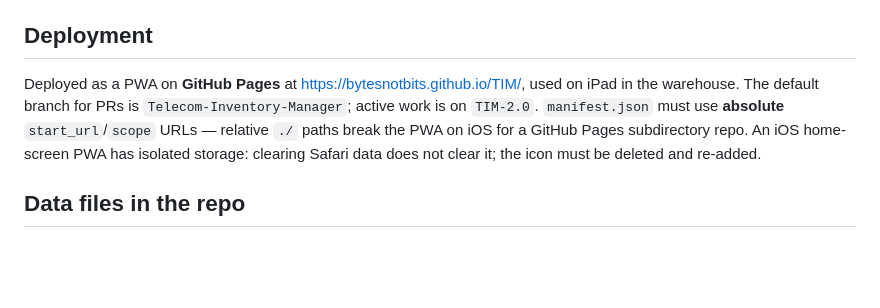
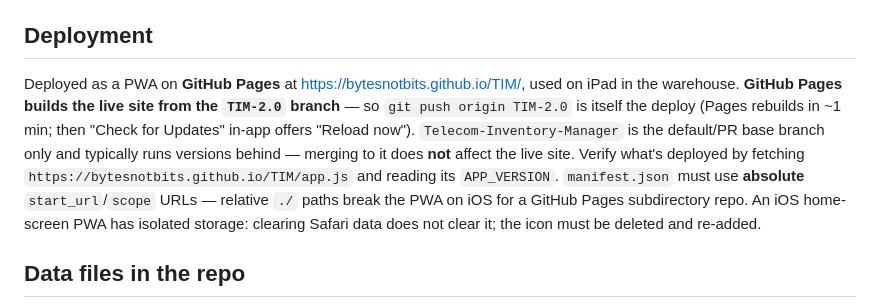
Before and after one commit to bytesnotbits/TIM, a Markdown page: CLAUDE.md, the part around the change. Drawn GitHub-style; blank space fills up the shorter version.

Commit message:
Doc: GitHub Pages deploys from TIM-2.0 branch (push = deploy)
Co-Authored-By: Claude Opus 4.8 (1M context) <noreply@anthropic.com>

```diff
--- a/CLAUDE.md
+++ b/CLAUDE.md
@@ -66,7 +66,7 @@ Then open http://localhost:5173. (See `.claude/launch.json`.) There are no tests
 
 ## Deployment
 
-Deployed as a PWA on **GitHub Pages** at https://bytesnotbits.github.io/TIM/, used on iPad in the warehouse. The default branch for PRs is `Telecom-Inventory-Manager`; active work is on `TIM-2.0`. `manifest.json` must use **absolute** `start_url`/`scope` URLs — relative `./` paths break the PWA on iOS for a GitHub Pages subdirectory repo. An iOS home-screen PWA has isolated storage: clearing Safari data does not clear it; the icon must be deleted and re-added.
+Deployed as a PWA on **GitHub Pages** at https://bytesnotbits.github.io/TIM/, used on iPad in the warehouse. **GitHub Pages builds the live site from the `TIM-2.0` branch** — so `git push origin TIM-2.0` is itself the deploy (Pages rebuilds in ~1 min; then "Check for Updates" in-app offers "Reload now"). `Telecom-Inventory-Manager` is the default/PR base branch only and typically runs versions behind — merging to it does **not** affect the live site. Verify what's deployed by fetching `https://bytesnotbits.github.io/TIM/app.js` and reading its `APP_VERSION`. `manifest.json` must use **absolute** `start_url`/`scope` URLs — relative `./` paths break the PWA on iOS for a GitHub Pages subdirectory repo. An iOS home-screen PWA has isolated storage: clearing Safari data does not clear it; the icon must be deleted and re-added.
 
 ## Data files in the repo
 
```
